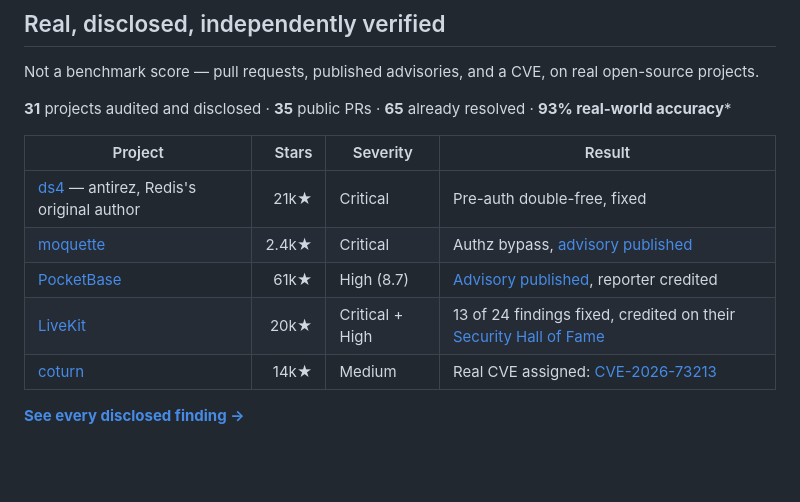
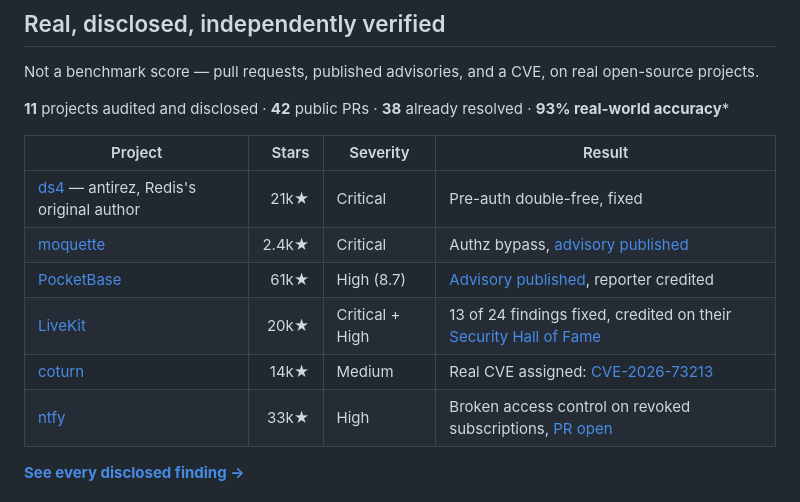
Before and after one commit to gigioneggiando/argo, a Markdown page: README.md, the part around the change. Drawn GitHub-style; blank space fills up the shorter version.

Commit message:
fix: correct README headline stats — Fleece status != public visibility (#25)
The 31/35/65/93% figures shipped last commit were computed from Fleece's
own status fields (reported_private, maintainer_acknowledged, fixed, ...)
as a proxy for "publicly disclosed." Rigorous per-project gh-api
verification this session (published-advisory state, real PR merge
state, credits) across every disclosed target found that almost every
"new" candidate beyond the existing 10 is still privately triaged: a
GHSA opened via private vulnerability reporting sits in "triage" state,
sometimes for months, before a maintainer actually publishes it, and
Fleece's status strings don't distinguish that from a real public
artifact. 7 of 8 first-batch candidates and 10 of 10 second-batch
candidates checked this way turned out to have zero public trace.

Corrected to the real, gh-api-verified count: 10 already-listed projects
plus ntfy (a real new disclosure independently verified this session:
maintainer Philipp Heckel replied positively, PR #1845 open) = 11
projects, 42 public PRs (41 existing + ntfy's 1 open), 38 already
resolved (unchanged, ntfy isn't merged yet). These now reconcile exactly
with the live gh-pages findings site's own row-level counts, which this
commit's investigation confirmed are themselves already accurate (the
site's per-project sections, including LiveKit's 13-fixed update, were
correct -- only the derived aggregate needed fixing).

The 93% accuracy figure is untouched -- it counts private maintainer
acknowledgement/rejection as a real verdict on purpose (a private "yes
that's a bug" is still evidence our classification was right), so it
isn't subject to the same public-visibility flaw as the PR/project counts.

```diff
--- a/README.md
+++ b/README.md
@@ -12,7 +12,7 @@
 
 Not a benchmark score — pull requests, published advisories, and a CVE, on real open-source projects.
 
-**31** projects audited and disclosed · **35** public PRs · **65** already resolved · **93% real-world accuracy**\*
+**11** projects audited and disclosed · **42** public PRs · **38** already resolved · **93% real-world accuracy**\*
 
 | Project | Stars | Severity | Result |
 |---|---:|---|---|
@@ -21,6 +21,7 @@ Not a benchmark score — pull requests, published advisories, and a CVE, on rea
 | [PocketBase](https://github.com/pocketbase/pocketbase) | 61k★ | High (8.7) | [Advisory published](https://github.com/pocketbase/pocketbase/security/advisories/GHSA-84vh-m24q-wjjx), reporter credited |
 | [LiveKit](https://github.com/livekit/livekit) | 20k★ | Critical + High | 13 of 24 findings fixed, credited on their [Security Hall of Fame](https://livekit.com/security/hall-of-fame) |
 | [coturn](https://github.com/coturn/coturn) | 14k★ | Medium | Real CVE assigned: [CVE-2026-73213](https://github.com/coturn/coturn/security/advisories/GHSA-4v97-rxjj-4f99) |
+| [ntfy](https://github.com/binwiederhier/ntfy) | 33k★ | High | Broken access control on revoked subscriptions, [PR open](https://github.com/binwiederhier/ntfy/pull/1845) |
 
 **[See every disclosed finding →](https://gigioneggiando.github.io/argo/)**
 
```
